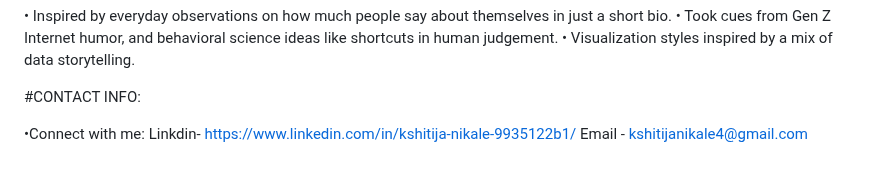
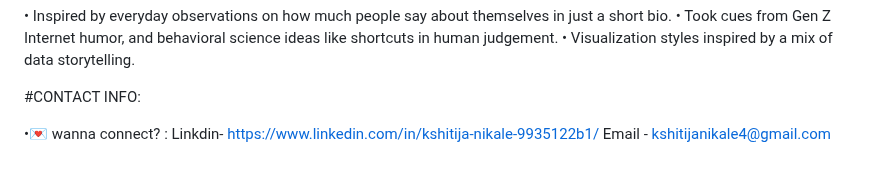
Before and after one commit to KshitijaNikale/Dating-Bios-Red-Flag-Analysis, a Markdown page: README.md, the part around the change. Drawn GitHub-style.

```diff
--- a/README.md
+++ b/README.md
@@ -172,5 +172,5 @@ Together these visualzation turns raw bios into a story : showing how age, city,
 
 #CONTACT INFO:
 
-•Connect with me: Linkdin- https://www.linkedin.com/in/kshitija-nikale-9935122b1/
-                  Email - kshitijanikale4@gmail.com
+•💌 wanna connect? : Linkdin- https://www.linkedin.com/in/kshitija-nikale-9935122b1/
+                     Email - kshitijanikale4@gmail.com
```
